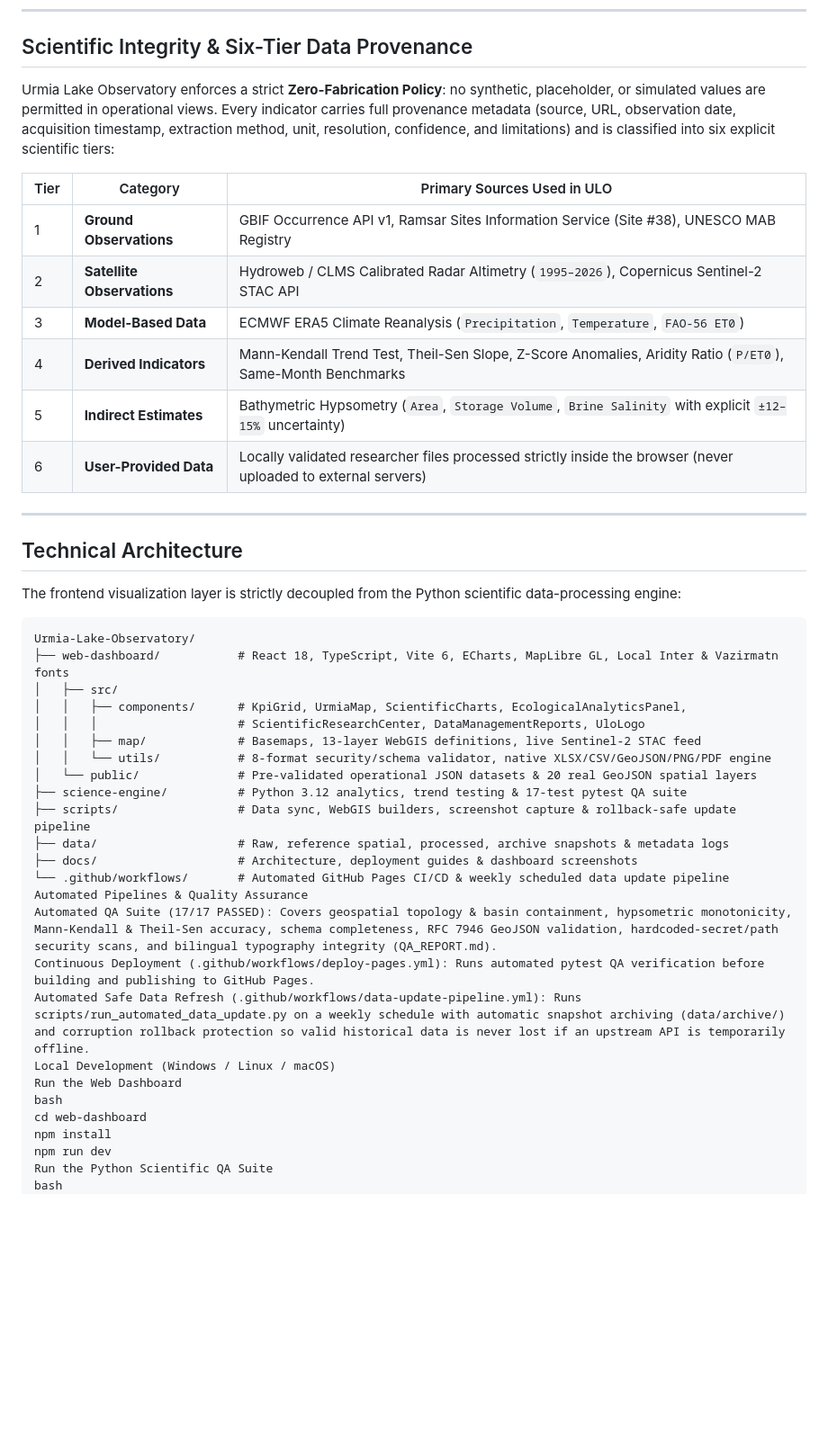
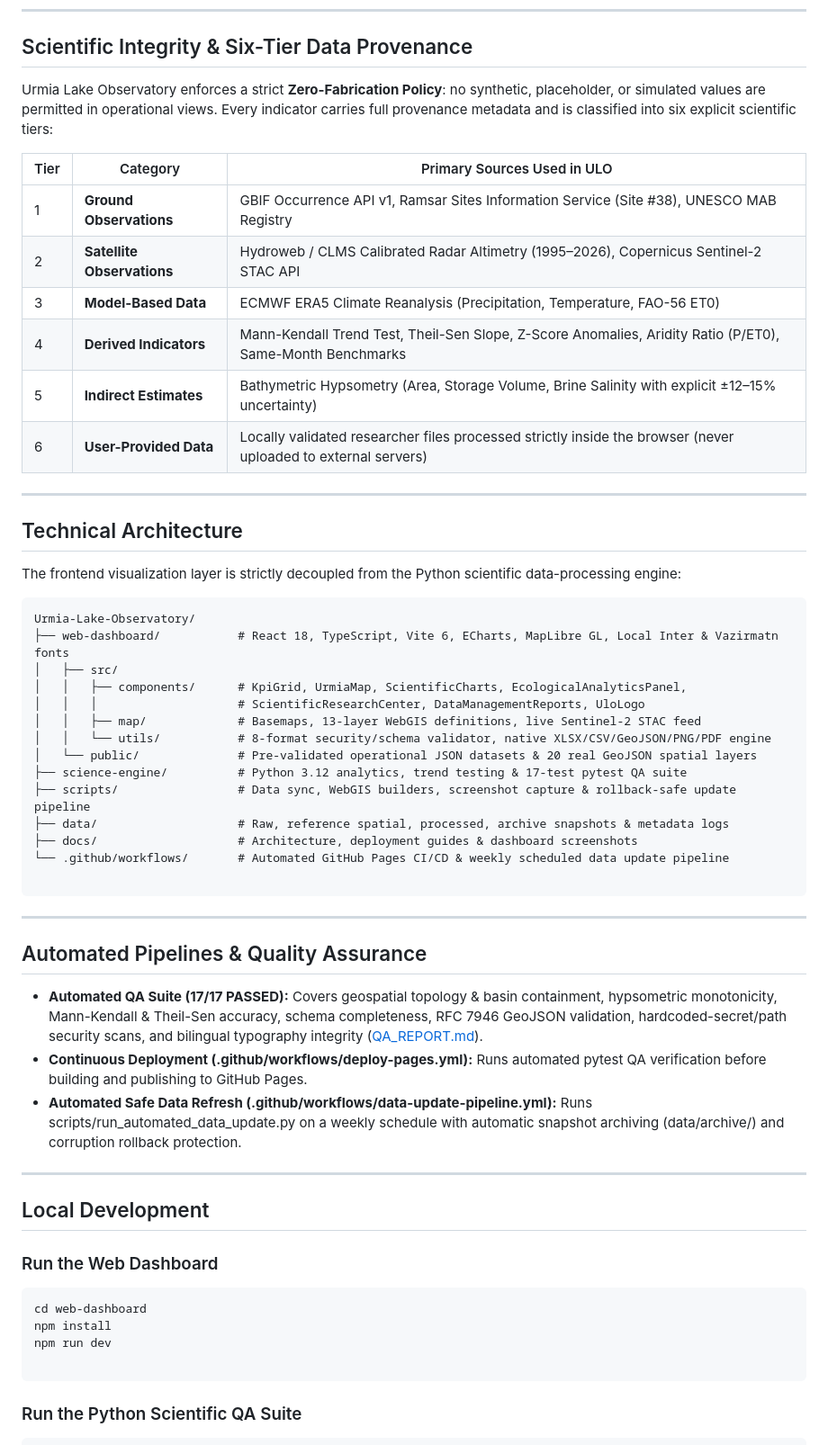
Before and after one commit to fazeli1977-dot/Urmia-Lake-Observatory, a Markdown page: README.md, the part around one of its changes. Shown at 90% size. Rendered like a GitHub page; blank space fills up the shorter version.

````diff
--- a/README.md
+++ b/README.md
@@ -48,15 +48,15 @@ Multi-period & deseasonalized same-month inter-annual benchmarks, Z-score anomal
 
 ## Scientific Integrity & Six-Tier Data Provenance
 
-Urmia Lake Observatory enforces a strict **Zero-Fabrication Policy**: no synthetic, placeholder, or simulated values are permitted in operational views. Every indicator carries full provenance metadata (source, URL, observation date, acquisition timestamp, extraction method, unit, resolution, confidence, and limitations) and is classified into six explicit scientific tiers:
+Urmia Lake Observatory enforces a strict **Zero-Fabrication Policy**: no synthetic, placeholder, or simulated values are permitted in operational views. Every indicator carries full provenance metadata and is classified into six explicit scientific tiers:
 
 | Tier | Category | Primary Sources Used in ULO |
 |---|---|---|
 | 1 | **Ground Observations** | GBIF Occurrence API v1, Ramsar Sites Information Service (Site #38), UNESCO MAB Registry |
-| 2 | **Satellite Observations** | Hydroweb / CLMS Calibrated Radar Altimetry (`1995–2026`), Copernicus Sentinel-2 STAC API |
-| 3 | **Model-Based Data** | ECMWF ERA5 Climate Reanalysis (`Precipitation`, `Temperature`, `FAO-56 ET0`) |
-| 4 | **Derived Indicators** | Mann-Kendall Trend Test, Theil-Sen Slope, Z-Score Anomalies, Aridity Ratio (`P/ET0`), Same-Month Benchmarks |
-| 5 | **Indirect Estimates** | Bathymetric Hypsometry (`Area`, `Storage Volume`, `Brine Salinity` with explicit `±12–15%` uncertainty) |
+| 2 | **Satellite Observations** | Hydroweb / CLMS Calibrated Radar Altimetry (1995–2026), Copernicus Sentinel-2 STAC API |
+| 3 | **Model-Based Data** | ECMWF ERA5 Climate Reanalysis (Precipitation, Temperature, FAO-56 ET0) |
+| 4 | **Derived Indicators** | Mann-Kendall Trend Test, Theil-Sen Slope, Z-Score Anomalies, Aridity Ratio (P/ET0), Same-Month Benchmarks |
+| 5 | **Indirect Estimates** | Bathymetric Hypsometry (Area, Storage Volume, Brine Salinity with explicit ±12–15% uncertainty) |
 | 6 | **User-Provided Data** | Locally validated researcher files processed strictly inside the browser (never uploaded to external servers) |
 
 ---
@@ -64,6 +64,8 @@ Urmia Lake Observatory enforces a strict **Zero-Fabrication Policy**: no synthet
 ## Technical Architecture
 
 The frontend visualization layer is strictly decoupled from the Python scientific data-processing engine:
+
+
 ```text
 Urmia-Lake-Observatory/
 ├── web-dashboard/           # React 18, TypeScript, Vite 6, ECharts, MapLibre GL, Local Inter & Vazirmatn fonts
@@ -78,16 +80,31 @@ Urmia-Lake-Observatory/
 ├── data/                    # Raw, reference spatial, processed, archive snapshots & metadata logs
 ├── docs/                    # Architecture, deployment guides & dashboard screenshots
 └── .github/workflows/       # Automated GitHub Pages CI/CD & weekly scheduled data update pipeline
-Automated Pipelines & Quality Assurance
-Automated QA Suite (17/17 PASSED): Covers geospatial topology & basin containment, hypsometric monotonicity, Mann-Kendall & Theil-Sen accuracy, schema completeness, RFC 7946 GeoJSON validation, hardcoded-secret/path security scans, and bilingual typography integrity (QA_REPORT.md).
-Continuous Deployment (.github/workflows/deploy-pages.yml): Runs automated pytest QA verification before building and publishing to GitHub Pages.
-Automated Safe Data Refresh (.github/workflows/data-update-pipeline.yml): Runs scripts/run_automated_data_update.py on a weekly schedule with automatic snapshot archiving (data/archive/) and corruption rollback protection so valid historical data is never lost if an upstream API is temporarily offline.
-Local Development (Windows / Linux / macOS)
-Run the Web Dashboard
-bash
+
+```
+
+---
+
+## Automated Pipelines & Quality Assurance
+
+- **Automated QA Suite (17/17 PASSED):** Covers geospatial topology & basin containment, hypsometric monotonicity, Mann-Kendall & Theil-Sen accuracy, schema completeness, RFC 7946 GeoJSON validation, hardcoded-secret/path security scans, and bilingual typography integrity ([QA_REPORT.md](QA_REPORT.md)).
+- **Continuous Deployment (.github/workflows/deploy-pages.yml):** Runs automated pytest QA verification before building and publishing to GitHub Pages.
+- **Automated Safe Data Refresh (.github/workflows/data-update-pipeline.yml):** Runs scripts/run_automated_data_update.py on a weekly schedule with automatic snapshot archiving (data/archive/) and corruption rollback protection.
+
+---
+
+## Local Development
+
+### Run the Web Dashboard
+
+```bash
 cd web-dashboard
 npm install
 npm run dev
-Run the Python Scientific QA Suite
-bash
+
+```
+
+### Run the Python Scientific QA Suite
+
+```bash
 python -m pytest science-engine/tests -v
````
Also changed, not shown: other parts of README.md (+34 -23 lines), docs/screenshots/04-research-center-dss.png, docs/screenshots/05-data-management-pdf.png, 2 other files.
